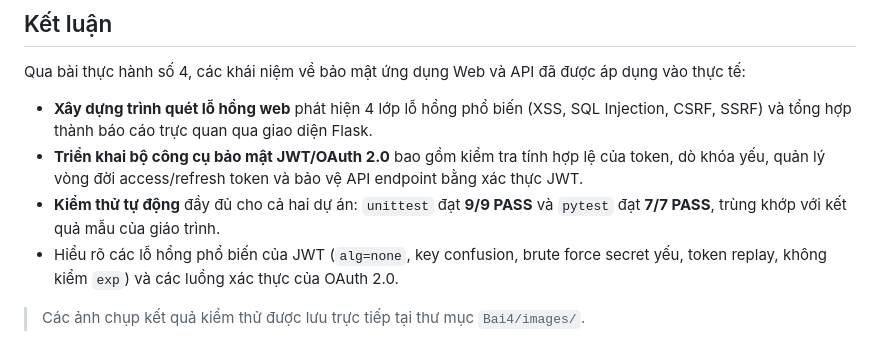
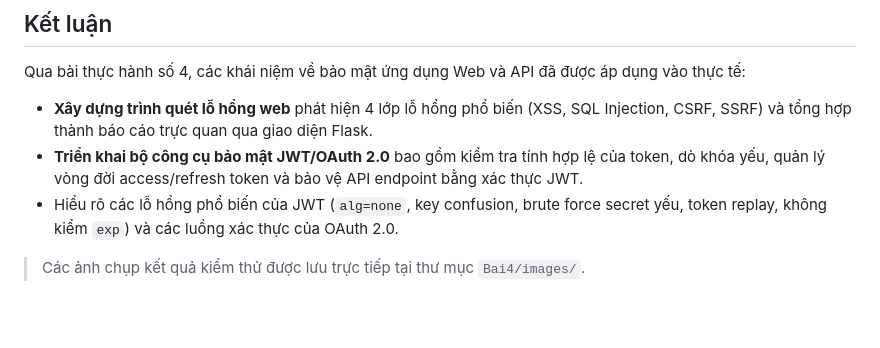
Before and after one commit to Hipe0/thuc_hanh_lap_trinh_an_ninh_thong_tin, a Markdown page: Bai4/README.md, the part around the change. Drawn GitHub-style; blank space fills up the shorter version.

```diff
--- a/Bai4/README.md
+++ b/Bai4/README.md
@@ -176,7 +176,6 @@ Qua bài thực hành số 4, các khái niệm về bảo mật ứng dụng We
 
 - **Xây dựng trình quét lỗ hổng web** phát hiện 4 lớp lỗ hổng phổ biến (XSS, SQL Injection, CSRF, SSRF) và tổng hợp thành báo cáo trực quan qua giao diện Flask.
 - **Triển khai bộ công cụ bảo mật JWT/OAuth 2.0** bao gồm kiểm tra tính hợp lệ của token, dò khóa yếu, quản lý vòng đời access/refresh token và bảo vệ API endpoint bằng xác thực JWT.
-- **Kiểm thử tự động** đầy đủ cho cả hai dự án: `unittest` đạt **9/9 PASS** và `pytest` đạt **7/7 PASS**, trùng khớp với kết quả mẫu của giáo trình.
 - Hiểu rõ các lỗ hổng phổ biến của JWT (`alg=none`, key confusion, brute force secret yếu, token replay, không kiểm `exp`) và các luồng xác thực của OAuth 2.0.
 
 > Các ảnh chụp kết quả kiểm thử được lưu trực tiếp tại thư mục `Bai4/images/`.
```
